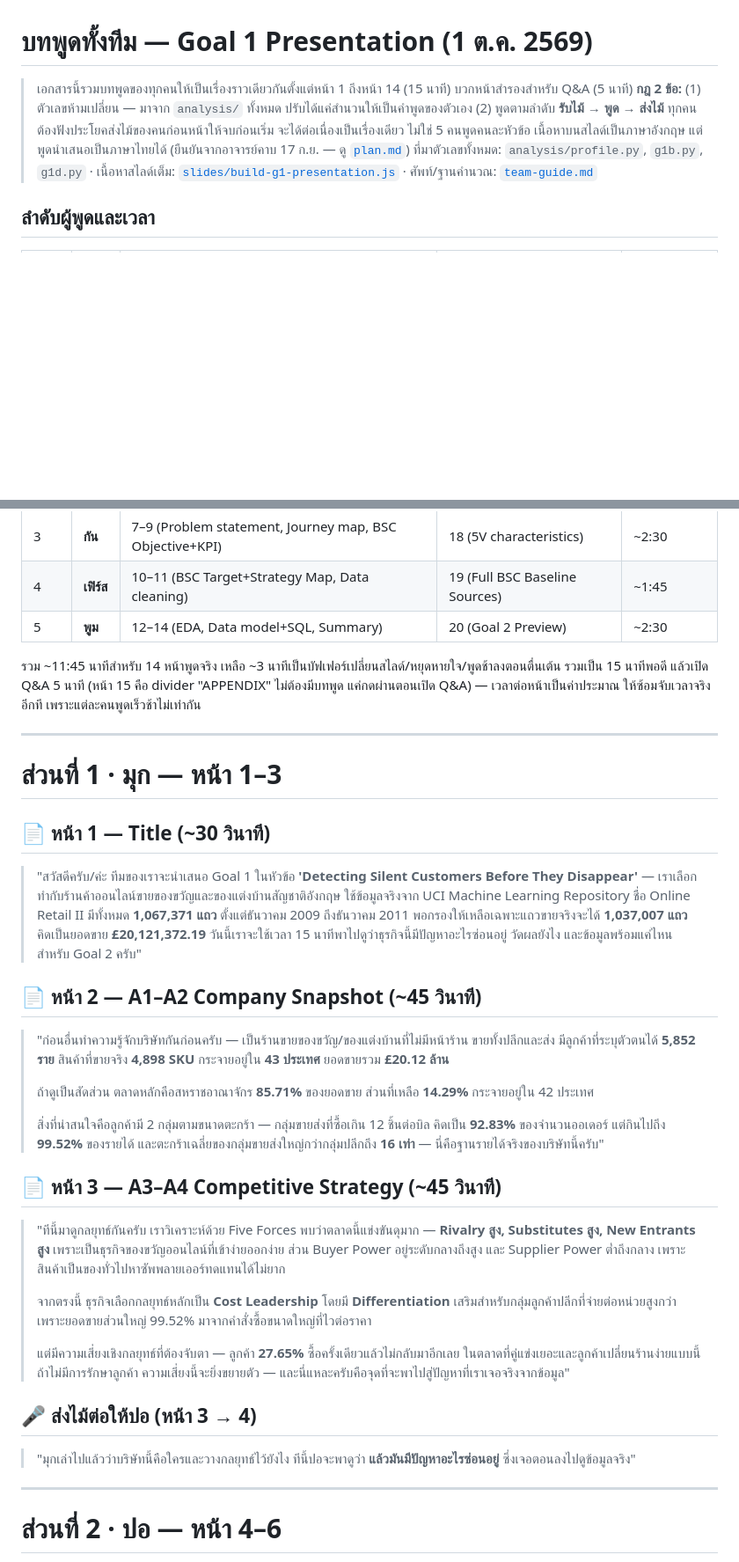
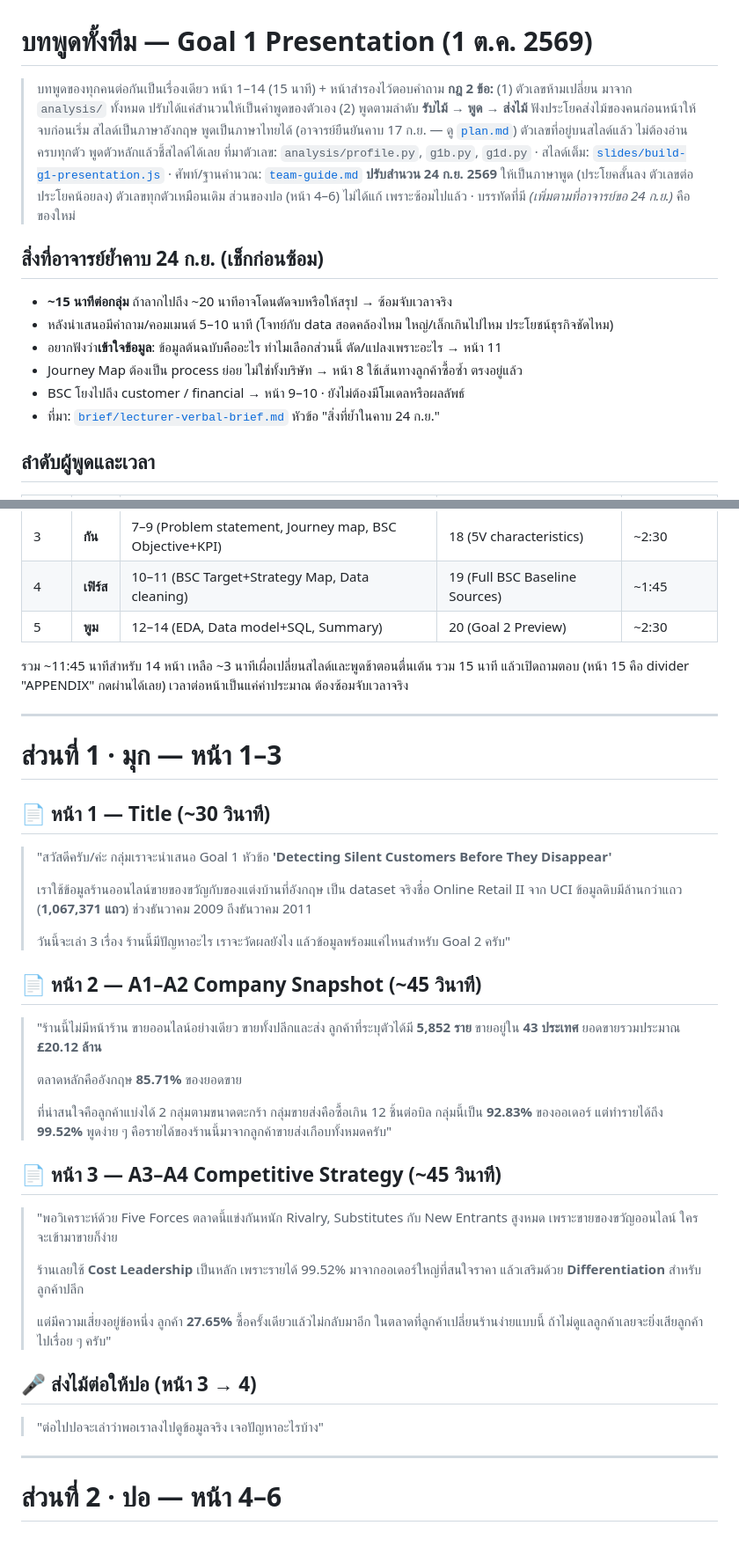
Before and after one commit to porrab/int540-term-assignment, a Markdown page: presentation-script-team.md, 2 parts joined by grey strips. Shown at 88% size. Drawn GitHub-style; blank space fills up the shorter version.

```diff
--- a/presentation-script-team.md
+++ b/presentation-script-team.md
@@ -1,10 +1,22 @@
 # บทพูดทั้งทีม — Goal 1 Presentation (1 ต.ค. 2569)
 
-> เอกสารนี้รวมบทพูดของทุกคนให้เป็นเรื่องราวเดียวกันตั้งแต่หน้า 1 ถึงหน้า 14 (15 นาที) บวกหน้าสำรองสำหรับ Q&A (5 นาที)
-> **กฎ 2 ข้อ:** (1) ตัวเลขห้ามเปลี่ยน — มาจาก `analysis/` ทั้งหมด ปรับได้แค่สำนวนให้เป็นคำพูดของตัวเอง
-> (2) พูดตามลำดับ **รับไม้ → พูด → ส่งไม้** ทุกคนต้องฟังประโยคส่งไม้ของคนก่อนหน้าให้จบก่อนเริ่ม จะได้ต่อเนื่องเป็นเรื่องเดียว ไม่ใช่ 5 คนพูดคนละหัวข้อ
-> เนื้อหาบนสไลด์เป็นภาษาอังกฤษ แต่พูดนำเสนอเป็นภาษาไทยได้ (ยืนยันจากอาจารย์คาบ 17 ก.ย. — ดู [`plan.md`](plan.md))
-> ที่มาตัวเลขทั้งหมด: `analysis/profile.py`, `g1b.py`, `g1d.py` · เนื้อหาสไลด์เต็ม: [`slides/build-g1-presentation.js`](slides/build-g1-presentation.js) · ศัพท์/ฐานคำนวณ: [`team-guide.md`](team-guide.md)
+> บทพูดของทุกคนต่อกันเป็นเรื่องเดียว หน้า 1–14 (15 นาที) + หน้าสำรองไว้ตอบคำถาม
+> **กฎ 2 ข้อ:** (1) ตัวเลขห้ามเปลี่ยน มาจาก `analysis/` ทั้งหมด ปรับได้แค่สำนวนให้เป็นคำพูดของตัวเอง
+> (2) พูดตามลำดับ **รับไม้ → พูด → ส่งไม้** ฟังประโยคส่งไม้ของคนก่อนหน้าให้จบก่อนเริ่ม
+> สไลด์เป็นภาษาอังกฤษ พูดเป็นภาษาไทยได้ (อาจารย์ยืนยันคาบ 17 ก.ย. — ดู [`plan.md`](plan.md))
+> ตัวเลขที่อยู่บนสไลด์แล้ว ไม่ต้องอ่านครบทุกตัว พูดตัวหลักแล้วชี้สไลด์ได้เลย
+> ที่มาตัวเลข: `analysis/profile.py`, `g1b.py`, `g1d.py` · สไลด์เต็ม: [`slides/build-g1-presentation.js`](slides/build-g1-presentation.js) · ศัพท์/ฐานคำนวณ: [`team-guide.md`](team-guide.md)
+> **ปรับสำนวน 24 ก.ย. 2569** ให้เป็นภาษาพูด (ประโยคสั้นลง ตัวเลขต่อประโยคน้อยลง) ตัวเลขทุกตัวเหมือนเดิม
+> ส่วนของปอ (หน้า 4–6) ไม่ได้แก้ เพราะซ้อมไปแล้ว · บรรทัดที่มี *(เพิ่มตามที่อาจารย์ขอ 24 ก.ย.)* คือของใหม่
+
+## สิ่งที่อาจารย์ย้ำคาบ 24 ก.ย. (เช็กก่อนซ้อม)
+
+- **~15 นาทีต่อกลุ่ม** ถ้าลากไปถึง ~20 นาทีอาจโดนตัดจบหรือให้สรุป → ซ้อมจับเวลาจริง
+- หลังนำเสนอมีคำถาม/คอมเมนต์ 5–10 นาที (โจทย์กับ data สอดคล้องไหม ใหญ่/เล็กเกินไปไหม ประโยชน์ธุรกิจชัดไหม)
+- อยากฟังว่า**เข้าใจข้อมูล**: ข้อมูลต้นฉบับคืออะไร ทำไมเลือกส่วนนี้ ตัด/แปลงเพราะอะไร → หน้า 11
+- Journey Map ต้องเป็น process ย่อย ไม่ใช่ทั้งบริษัท → หน้า 8 ใช้เส้นทางลูกค้าซื้อซ้ำ ตรงอยู่แล้ว
+- BSC โยงไปถึง customer / financial → หน้า 9–10 · ยังไม่ต้องมีโมเดลหรือผลลัพธ์
+- ที่มา: [`brief/lecturer-verbal-brief.md`](brief/lecturer-verbal-brief.md) หัวข้อ "สิ่งที่ย้ำในคาบ 24 ก.ย."
 
 ## ลำดับผู้พูดและเวลา
 
@@ -16,7 +28,7 @@
 | 4 | **เฟิร์ส** | 10–11 (BSC Target+Strategy Map, Data cleaning) | 19 (Full BSC Baseline Sources) | ~1:45 |
 | 5 | **พูม** | 12–14 (EDA, Data model+SQL, Summary) | 20 (Goal 2 Preview) | ~2:30 |
 
-รวม ~11:45 นาทีสำหรับ 14 หน้าพูดจริง เหลือ ~3 นาทีเป็นบัฟเฟอร์เปลี่ยนสไลด์/หยุดหายใจ/พูดช้าลงตอนตื่นเต้น รวมเป็น 15 นาทีพอดี แล้วเปิด Q&A 5 นาที (หน้า 15 คือ divider "APPENDIX" ไม่ต้องมีบทพูด แค่กดผ่านตอนเปิด Q&A) — เวลาต่อหน้าเป็นค่าประมาณ ให้ซ้อมจับเวลาจริงอีกที เพราะแต่ละคนพูดเร็วช้าไม่เท่ากัน
+รวม ~11:45 นาทีสำหรับ 14 หน้า เหลือ ~3 นาทีเผื่อเปลี่ยนสไลด์และพูดช้าตอนตื่นเต้น รวม 15 นาที แล้วเปิดถามตอบ (หน้า 15 คือ divider "APPENDIX" กดผ่านได้เลย) เวลาต่อหน้าเป็นแค่ค่าประมาณ ต้องซ้อมจับเวลาจริง
 
 ---
 
@@ -24,27 +36,38 @@
 
 ## 📄 หน้า 1 — Title (~30 วินาที)
 
-> "สวัสดีครับ/ค่ะ ทีมของเราจะนำเสนอ Goal 1 ในหัวข้อ **'Detecting Silent Customers Before They Disappear'** — เราเลือกทำกับร้านค้าออนไลน์ขายของขวัญและของแต่งบ้านสัญชาติอังกฤษ ใช้ข้อมูลจริงจาก UCI Machine Learning Repository ชื่อ Online Retail II มีทั้งหมด **1,067,371 แถว** ตั้งแต่ธันวาคม 2009 ถึงธันวาคม 2011 พอกรองให้เหลือเฉพาะแถวขายจริงจะได้ **1,037,007 แถว** คิดเป็นยอดขาย **£20,121,372.19** วันนี้เราจะใช้เวลา 15 นาทีพาไปดูว่าธุรกิจนี้มีปัญหาอะไรซ่อนอยู่ วัดผลยังไง และข้อมูลพร้อมแค่ไหนสำหรับ Goal 2 ครับ"
+> "สวัสดีครับ/ค่ะ กลุ่มเราจะนำเสนอ Goal 1 หัวข้อ **'Detecting Silent Customers Before They Disappear'**
+>
+> เราใช้ข้อมูลร้านออนไลน์ขายของขวัญกับของแต่งบ้านที่อังกฤษ เป็น dataset จริงชื่อ Online Retail II จาก UCI
+> ข้อมูลดิบมีล้านกว่าแถว (**1,067,371 แถว**) ช่วงธันวาคม 2009 ถึงธันวาคม 2011
+>
+> วันนี้จะเล่า 3 เรื่อง ร้านนี้มีปัญหาอะไร เราจะวัดผลยังไง แล้วข้อมูลพร้อมแค่ไหนสำหรับ Goal 2 ครับ"
 
 ## 📄 หน้า 2 — A1–A2 Company Snapshot (~45 วินาที)
 
-> "ก่อนอื่นทำความรู้จักบริษัทกันก่อนครับ — เป็นร้านขายของขวัญ/ของแต่งบ้านที่ไม่มีหน้าร้าน ขายทั้งปลีกและส่ง มีลูกค้าที่ระบุตัวตนได้ **5,852 ราย** สินค้าที่ขายจริง **4,898 SKU** กระจายอยู่ใน **43 ประเทศ** ยอดขายรวม **£20.12 ล้าน**
+> "ร้านนี้ไม่มีหน้าร้าน ขายออนไลน์อย่างเดียว ขายทั้งปลีกและส่ง
+> ลูกค้าที่ระบุตัวได้มี **5,852 ราย** ขายอยู่ใน **43 ประเทศ** ยอดขายรวมประมาณ **£20.12 ล้าน**
 >
-> ถ้าดูเป็นสัดส่วน ตลาดหลักคือสหราชอาณาจักร **85.71%** ของยอดขาย ส่วนที่เหลือ **14.29%** กระจายอยู่ใน 42 ประเทศ
+> ตลาดหลักคืออังกฤษ **85.71%** ของยอดขาย
 >
-> สิ่งที่น่าสนใจคือลูกค้ามี 2 กลุ่มตามขนาดตะกร้า — กลุ่มขายส่งที่ซื้อเกิน 12 ชิ้นต่อบิล คิดเป็น **92.83%** ของจำนวนออเดอร์ แต่กินไปถึง **99.52%** ของรายได้ และตะกร้าเฉลี่ยของกลุ่มขายส่งใหญ่กว่ากลุ่มปลีกถึง **16 เท่า** — นี่คือฐานรายได้จริงของบริษัทนี้ครับ"
+> ที่น่าสนใจคือลูกค้าแบ่งได้ 2 กลุ่มตามขนาดตะกร้า กลุ่มขายส่งคือซื้อเกิน 12 ชิ้นต่อบิล
+> กลุ่มนี้เป็น **92.83%** ของออเดอร์ แต่ทำรายได้ถึง **99.52%**
+> พูดง่าย ๆ คือรายได้ของร้านนี้มาจากลูกค้าขายส่งเกือบทั้งหมดครับ"
 
 ## 📄 หน้า 3 — A3–A4 Competitive Strategy (~45 วินาที)
 
-> "ทีนี้มาดูกลยุทธ์กันครับ เราวิเคราะห์ด้วย Five Forces พบว่าตลาดนี้แข่งขันดุมาก — **Rivalry สูง, Substitutes สูง, New Entrants สูง** เพราะเป็นธุรกิจของขวัญออนไลน์ที่เข้าง่ายออกง่าย ส่วน Buyer Power อยู่ระดับกลางถึงสูง และ Supplier Power ต่ำถึงกลาง เพราะสินค้าเป็นของทั่วไปหาซัพพลายเออร์ทดแทนได้ไม่ยาก
+> "พอวิเคราะห์ด้วย Five Forces ตลาดนี้แข่งกันหนัก Rivalry, Substitutes กับ New Entrants สูงหมด
+> เพราะขายของขวัญออนไลน์ ใครจะเข้ามาขายก็ง่าย
 >
-> จากตรงนี้ ธุรกิจเลือกกลยุทธ์หลักเป็น **Cost Leadership** โดยมี **Differentiation** เสริมสำหรับกลุ่มลูกค้าปลีกที่จ่ายต่อหน่วยสูงกว่า เพราะยอดขายส่วนใหญ่ 99.52% มาจากคำสั่งซื้อขนาดใหญ่ที่ไวต่อราคา
+> ร้านเลยใช้ **Cost Leadership** เป็นหลัก เพราะรายได้ 99.52% มาจากออเดอร์ใหญ่ที่สนใจราคา
+> แล้วเสริมด้วย **Differentiation** สำหรับลูกค้าปลีก
 >
-> แต่มีความเสี่ยงเชิงกลยุทธ์ที่ต้องจับตา — ลูกค้า **27.65%** ซื้อครั้งเดียวแล้วไม่กลับมาอีกเลย ในตลาดที่คู่แข่งเยอะและลูกค้าเปลี่ยนร้านง่ายแบบนี้ ถ้าไม่มีการรักษาลูกค้า ความเสี่ยงนี้จะยิ่งขยายตัว — และนี่แหละครับคือจุดที่จะพาไปสู่ปัญหาที่เราเจอจริงจากข้อมูล"
+> แต่มีความเสี่ยงอยู่ข้อหนึ่ง ลูกค้า **27.65%** ซื้อครั้งเดียวแล้วไม่กลับมาอีก
+> ในตลาดที่ลูกค้าเปลี่ยนร้านง่ายแบบนี้ ถ้าไม่ดูแลลูกค้าเลยจะยิ่งเสียลูกค้าไปเรื่อย ๆ ครับ"
 
 ## 🎤 ส่งไม้ต่อให้ปอ (หน้า 3 → 4)
 
-> "มุกเล่าไปแล้วว่าบริษัทนี้คือใครและวางกลยุทธ์ไว้ยังไง ทีนี้ปอจะพาดูว่า **แล้วมันมีปัญหาอะไรซ่อนอยู่** ซึ่งเจอตอนลงไปดูข้อมูลจริง"
+> "ต่อไปปอจะเล่าว่าพอเราลงไปดูข้อมูลจริง เจอปัญหาอะไรบ้าง"
 
 ---
 
```
Also changed, not shown: other parts of presentation-script-team.md (+99 -34 lines).
